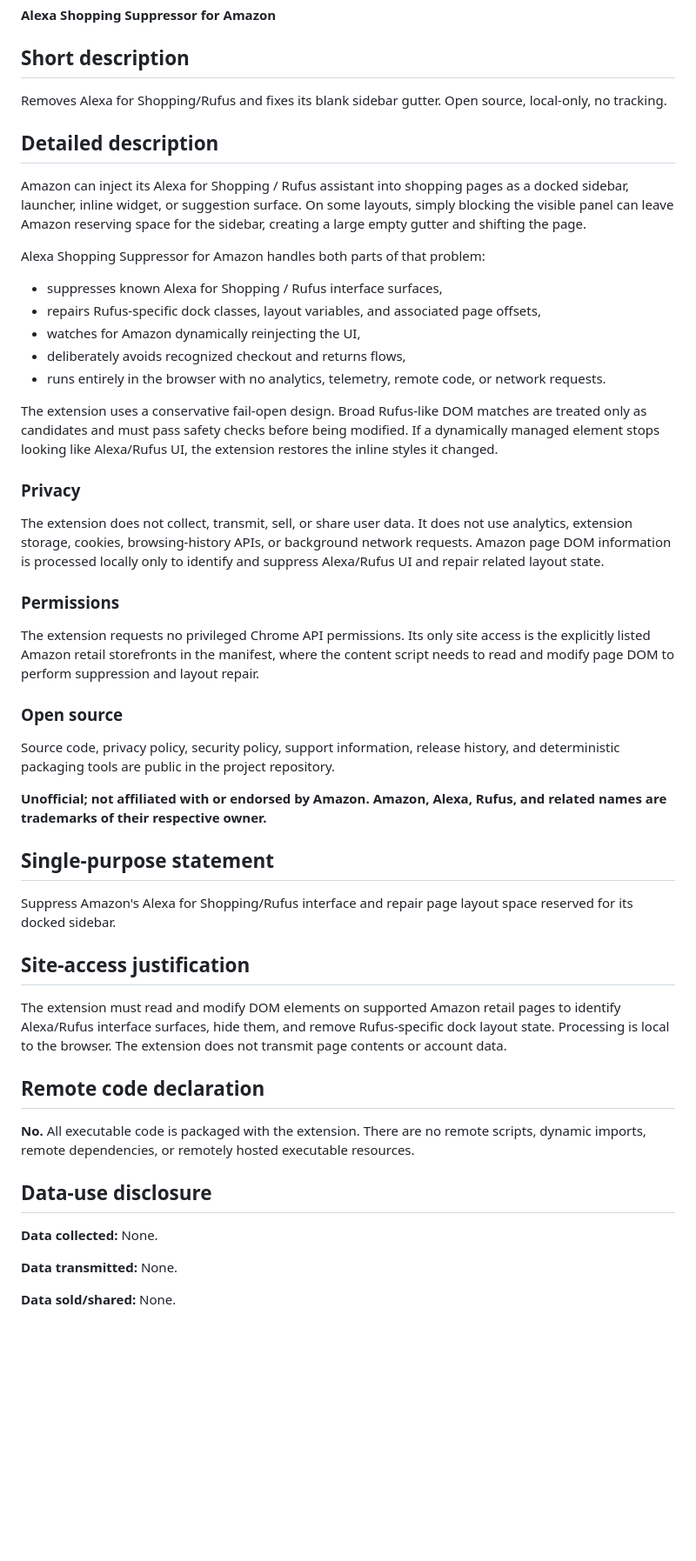
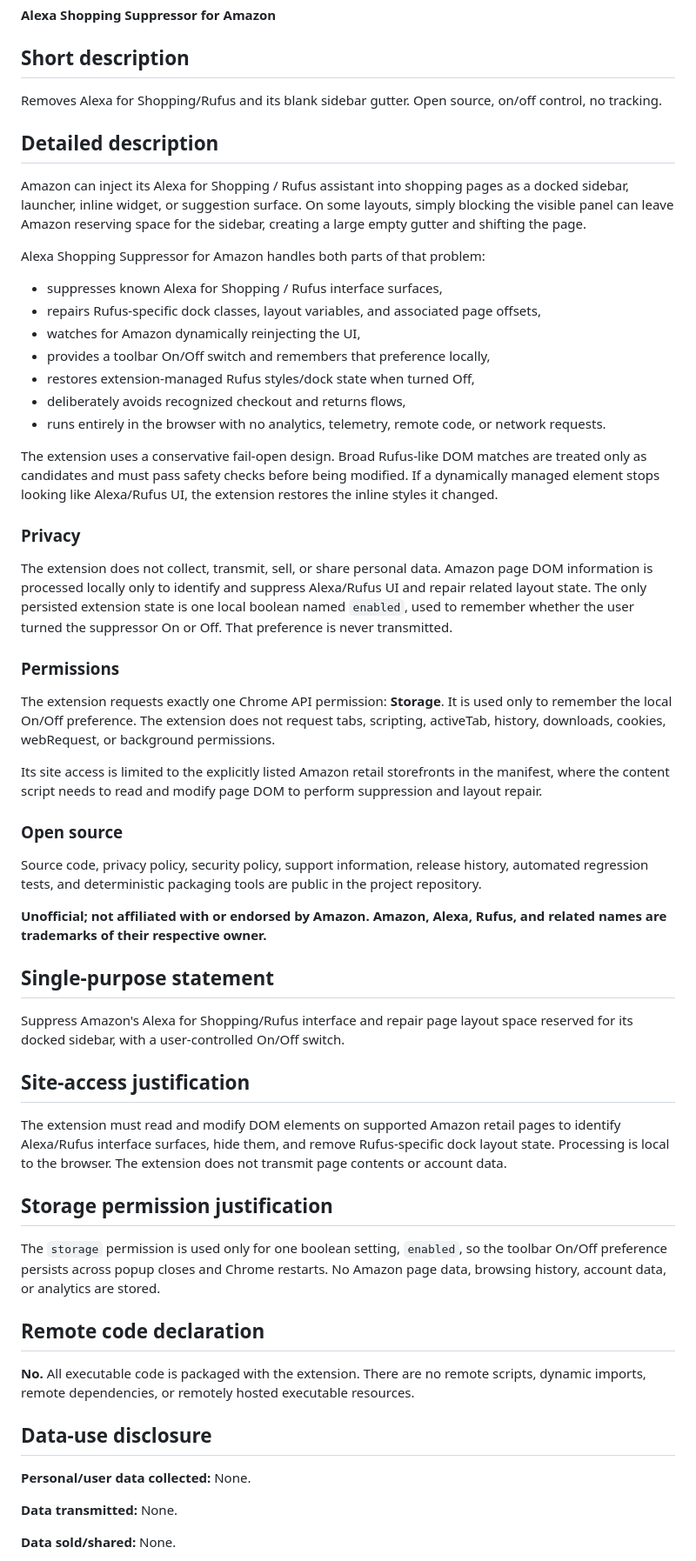
Before and after one commit to JohnnyZLi/amazon-alexa-shopping-suppressor, a Markdown page: docs/STORE_LISTING.md, the part around one of its changes. Shown at 87% size. Rendered like a GitHub page; blank space fills up the shorter version.

Commit message:
Update Web Store copy for on/off toggle

```diff
--- a/docs/STORE_LISTING.md
+++ b/docs/STORE_LISTING.md
@@ -8,7 +8,7 @@ Use this copy for the first public release. Keep wording aligned with the shippe
 
 ## Short description
 
-Removes Alexa for Shopping/Rufus and fixes its blank sidebar gutter. Open source, local-only, no tracking.
+Removes Alexa for Shopping/Rufus and its blank sidebar gutter. Open source, on/off control, no tracking.
 
 ## Detailed description
 
@@ -19,6 +19,8 @@ Alexa Shopping Suppressor for Amazon handles both parts of that problem:
 - suppresses known Alexa for Shopping / Rufus interface surfaces,
 - repairs Rufus-specific dock classes, layout variables, and associated page offsets,
 - watches for Amazon dynamically reinjecting the UI,
+- provides a toolbar On/Off switch and remembers that preference locally,
+- restores extension-managed Rufus styles/dock state when turned Off,
 - deliberately avoids recognized checkout and returns flows,
 - runs entirely in the browser with no analytics, telemetry, remote code, or network requests.
 
@@ -26,25 +28,31 @@ The extension uses a conservative fail-open design. Broad Rufus-like DOM matches
 
 ### Privacy
 
-The extension does not collect, transmit, sell, or share user data. It does not use analytics, extension storage, cookies, browsing-history APIs, or background network requests. Amazon page DOM information is processed locally only to identify and suppress Alexa/Rufus UI and repair related layout state.
+The extension does not collect, transmit, sell, or share personal data. Amazon page DOM information is processed locally only to identify and suppress Alexa/Rufus UI and repair related layout state. The only persisted extension state is one local boolean named `enabled`, used to remember whether the user turned the suppressor On or Off. That preference is never transmitted.
 
 ### Permissions
 
-The extension requests no privileged Chrome API permissions. Its only site access is the explicitly listed Amazon retail storefronts in the manifest, where the content script needs to read and modify page DOM to perform suppression and layout repair.
+The extension requests exactly one Chrome API permission: **Storage**. It is used only to remember the local On/Off preference. The extension does not request tabs, scripting, activeTab, history, downloads, cookies, webRequest, or background permissions.
+
+Its site access is limited to the explicitly listed Amazon retail storefronts in the manifest, where the content script needs to read and modify page DOM to perform suppression and layout repair.
 
 ### Open source
 
-Source code, privacy policy, security policy, support information, release history, and deterministic packaging tools are public in the project repository.
+Source code, privacy policy, security policy, support information, release history, automated regression tests, and deterministic packaging tools are public in the project repository.
 
 **Unofficial; not affiliated with or endorsed by Amazon. Amazon, Alexa, Rufus, and related names are trademarks of their respective owner.**
 
 ## Single-purpose statement
 
-Suppress Amazon's Alexa for Shopping/Rufus interface and repair page layout space reserved for its docked sidebar.
+Suppress Amazon's Alexa for Shopping/Rufus interface and repair page layout space reserved for its docked sidebar, with a user-controlled On/Off switch.
 
 ## Site-access justification
 
 The extension must read and modify DOM elements on supported Amazon retail pages to identify Alexa/Rufus interface surfaces, hide them, and remove Rufus-specific dock layout state. Processing is local to the browser. The extension does not transmit page contents or account data.
+
+## Storage permission justification
+
+The `storage` permission is used only for one boolean setting, `enabled`, so the toolbar On/Off preference persists across popup closes and Chrome restarts. No Amazon page data, browsing history, account data, or analytics are stored.
 
 ## Remote code declaration
 
@@ -52,7 +60,7 @@ The extension must read and modify DOM elements on supported Amazon retail pages
 
 ## Data-use disclosure
 
-**Data collected:** None.
+**Personal/user data collected:** None.
 
 **Data transmitted:** None.
 
```
Also changed, not shown: other parts of docs/STORE_LISTING.md (+6 -2 lines).
